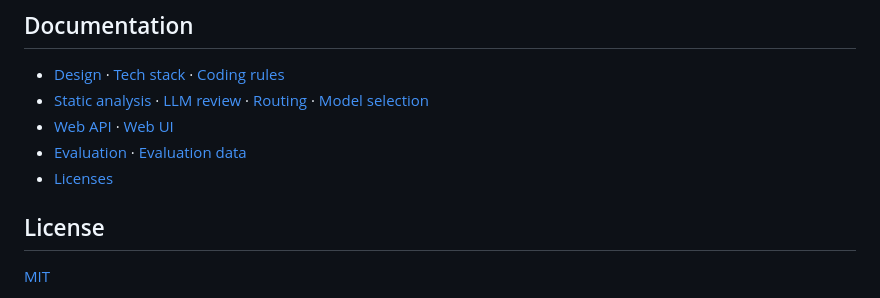
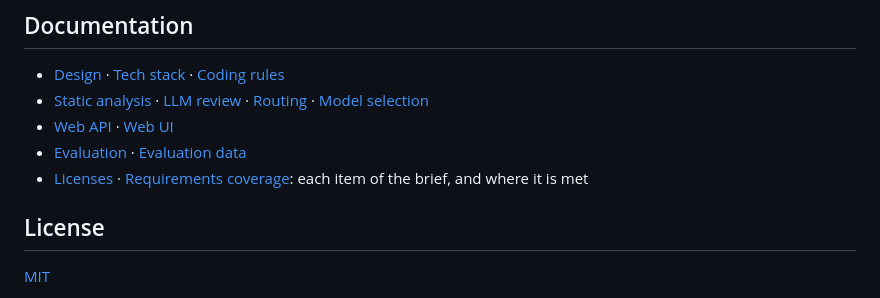
Before and after one commit to kishorverse/code-review-assistant, a Markdown page: README.md, the part around the change. Rendered like a GitHub page.

```diff
--- a/README.md
+++ b/README.md
@@ -191,7 +191,7 @@ Conventions are in [coding rules](docs/coding-rules.md) and [tech stack](docs/te
   · [Model selection](docs/model_selection.md)
 - [Web API](docs/api.md) · [Web UI](docs/ui.md)
 - [Evaluation](docs/evaluation.md) · [Evaluation data](eval/README.md)
-- [Licenses](docs/licenses.md)
+- [Licenses](docs/licenses.md) · [Requirements coverage](docs/requirements.md): each item of the brief, and where it is met
 
 ## License
 
```
Also changed, not shown: docs/requirements.md (added, +85 -0 lines).
